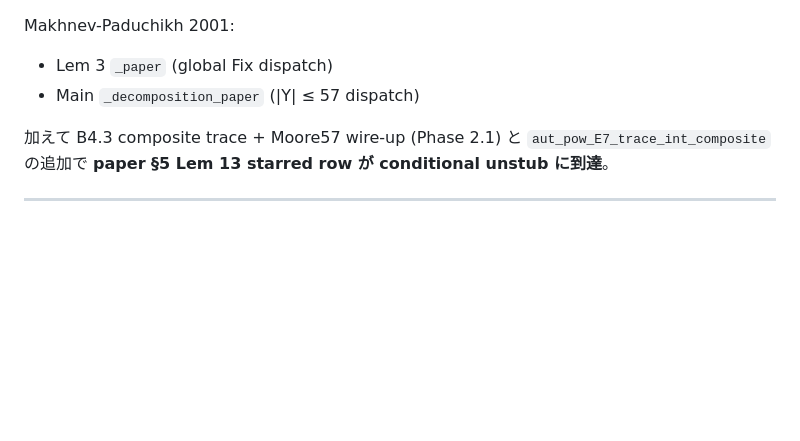
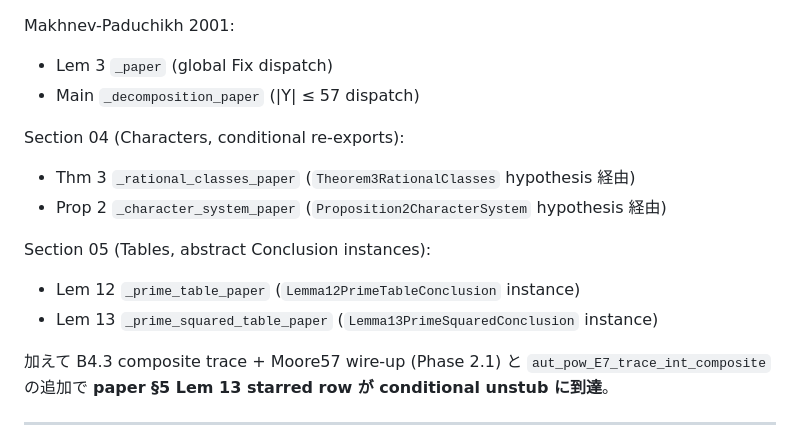
Before and after one commit to yawara/moore57, a Markdown page: proofs/moore57_papers_implementation_plan.md, the part around the change. Drawn GitHub-style; blank space fills up the shorter version.

Commit message:
proofs: implementation plan — full 55+ proper-signature wrapper listing
Added Section 04 (Thm 3 + Prop 2) and Section 05 (Lem 12 + Lem 13)
conditional re-exports and Conclusion-Prop instances.

Total: 55+ paper-faithful proper-signature wrappers across all 3 papers
+ Sections 02, 04, 05 abstract Prop bridges.

Co-Authored-By: Claude Opus 4.7 (1M context) <noreply@anthropic.com>

```diff
--- a/proofs/moore57_papers_implementation_plan.md
+++ b/proofs/moore57_papers_implementation_plan.md
@@ -214,6 +214,14 @@ Makhnev-Paduchikh 2001:
 - Lem 3 `_paper` (global Fix dispatch)
 - Main `_decomposition_paper` (|Y| ≤ 57 dispatch)
 
+Section 04 (Characters, conditional re-exports):
+- Thm 3 `_rational_classes_paper` (`Theorem3RationalClasses` hypothesis 経由)
+- Prop 2 `_character_system_paper` (`Proposition2CharacterSystem` hypothesis 経由)
+
+Section 05 (Tables, abstract Conclusion instances):
+- Lem 12 `_prime_table_paper` (`Lemma12PrimeTableConclusion` instance)
+- Lem 13 `_prime_squared_table_paper` (`Lemma13PrimeSquaredConclusion` instance)
+
 加えて B4.3 composite trace + Moore57 wire-up (Phase 2.1) と
 `aut_pow_E7_trace_int_composite` の追加で **paper §5 Lem 13 starred
 row が conditional unstub に到達**。
```
